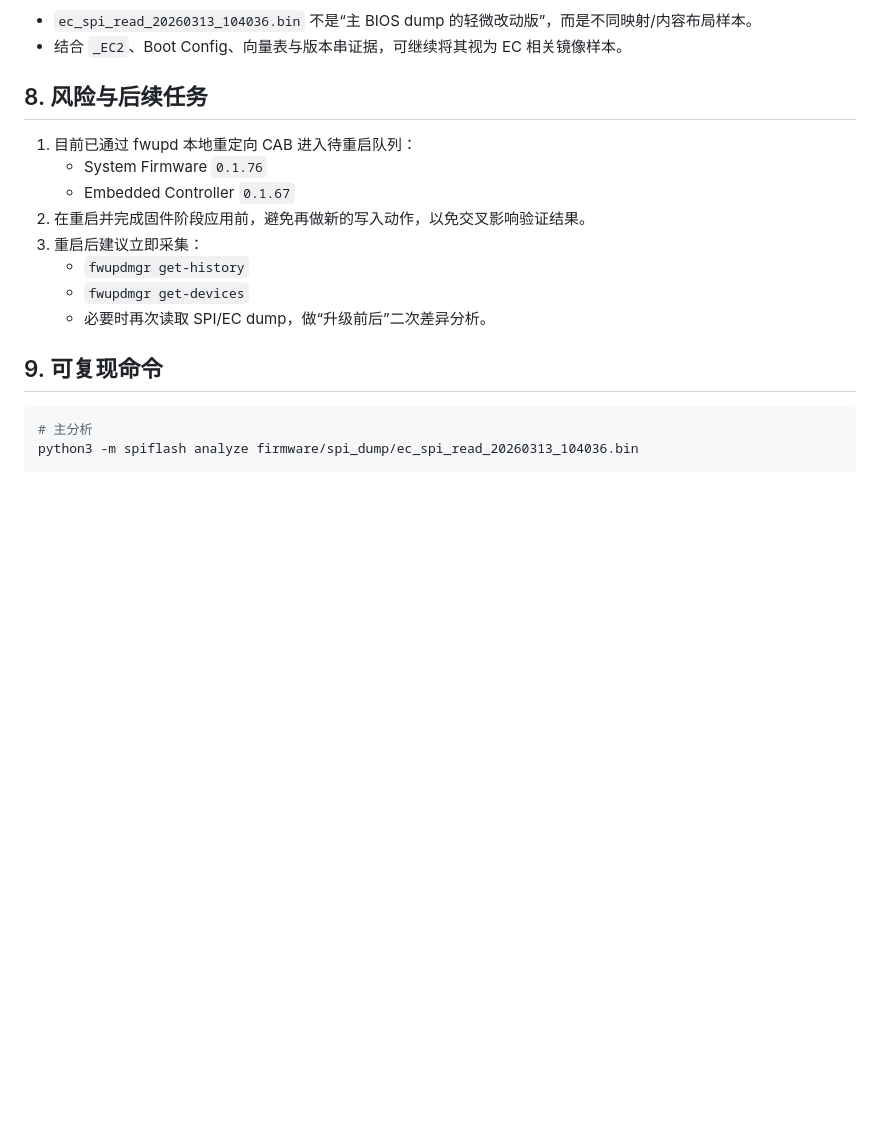
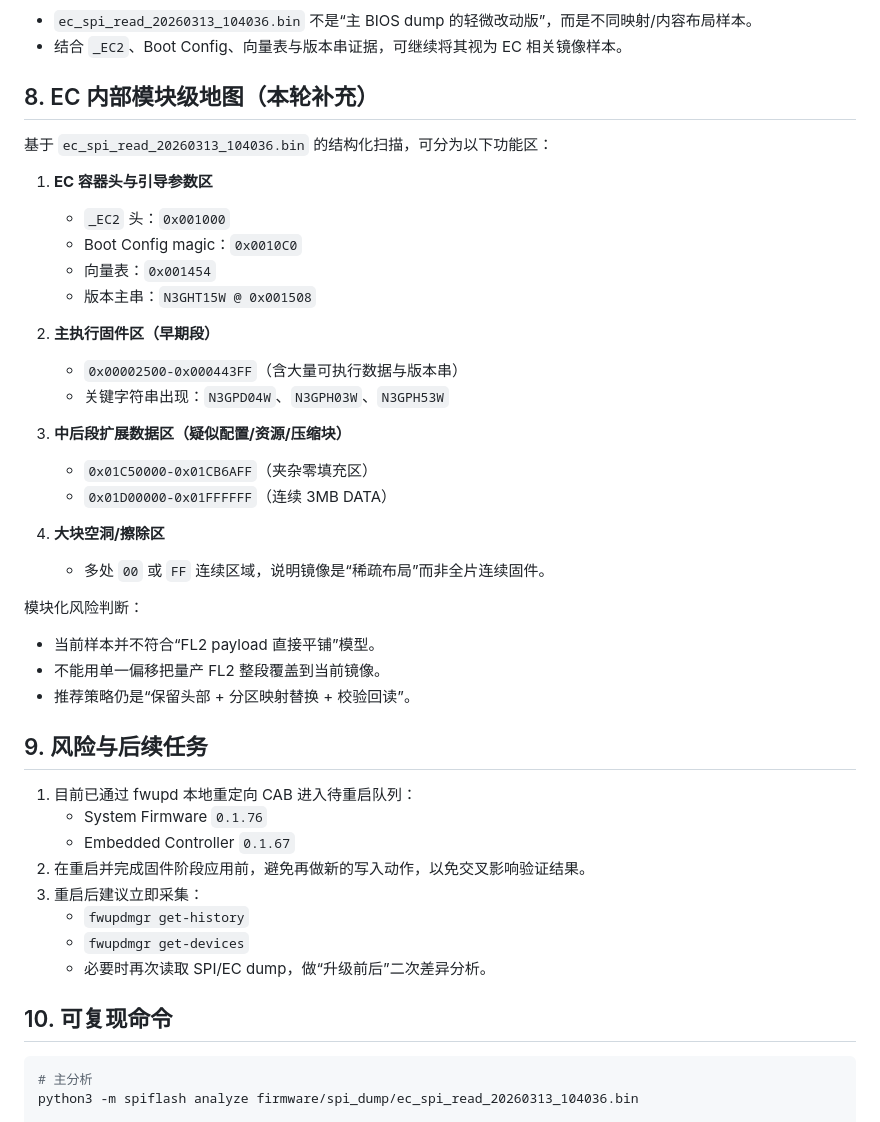
Before and after one commit to Tinnci/21D2CT01WW-acpi-fixup, a Markdown page: docs/ec_spi_read_20260313_analysis.md, the part around the change. GitHub-like rendering; blank space fills up the shorter version.

````diff
--- a/docs/ec_spi_read_20260313_analysis.md
+++ b/docs/ec_spi_read_20260313_analysis.md
@@ -116,7 +116,34 @@
 - `ec_spi_read_20260313_104036.bin` 不是“主 BIOS dump 的轻微改动版”，而是不同映射/内容布局样本。
 - 结合 `_EC2`、Boot Config、向量表与版本串证据，可继续将其视为 EC 相关镜像样本。
 
-## 8. 风险与后续任务
+## 8. EC 内部模块级地图（本轮补充）
+
+基于 `ec_spi_read_20260313_104036.bin` 的结构化扫描，可分为以下功能区：
+
+1. **EC 容器头与引导参数区**
+   - `_EC2` 头：`0x001000`
+   - Boot Config magic：`0x0010C0`
+   - 向量表：`0x001454`
+   - 版本主串：`N3GHT15W @ 0x001508`
+
+2. **主执行固件区（早期段）**
+   - `0x00002500-0x000443FF`（含大量可执行数据与版本串）
+   - 关键字符串出现：`N3GPD04W`、`N3GPH03W`、`N3GPH53W`
+
+3. **中后段扩展数据区（疑似配置/资源/压缩块）**
+   - `0x01C50000-0x01CB6AFF`（夹杂零填充区）
+   - `0x01D00000-0x01FFFFFF`（连续 3MB DATA）
+
+4. **大块空洞/擦除区**
+   - 多处 `00` 或 `FF` 连续区域，说明镜像是“稀疏布局”而非全片连续固件。
+
+模块化风险判断：
+
+- 当前样本并不符合“FL2 payload 直接平铺”模型。
+- 不能用单一偏移把量产 FL2 整段覆盖到当前镜像。
+- 推荐策略仍是“保留头部 + 分区映射替换 + 校验回读”。
+
+## 9. 风险与后续任务
 
 1. 目前已通过 fwupd 本地重定向 CAB 进入待重启队列：
    - System Firmware `0.1.76`
@@ -127,7 +154,7 @@
    - `fwupdmgr get-devices`
    - 必要时再次读取 SPI/EC dump，做“升级前后”二次差异分析。
 
-## 9. 可复现命令
+## 10. 可复现命令
 
 ```bash
 # 主分析
````
Also changed, not shown: docs/docs_style_guide.md (added, +70 -0 lines).
